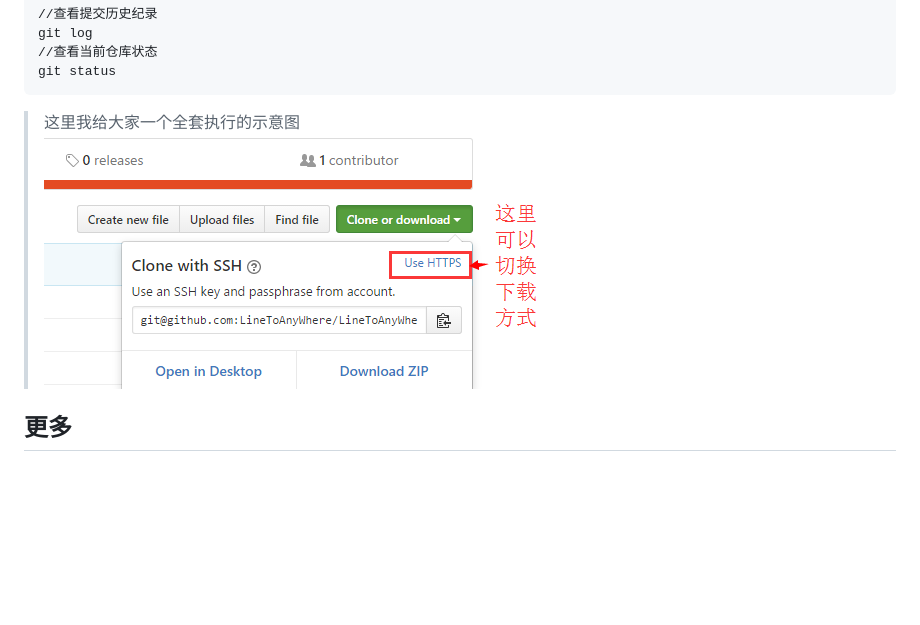
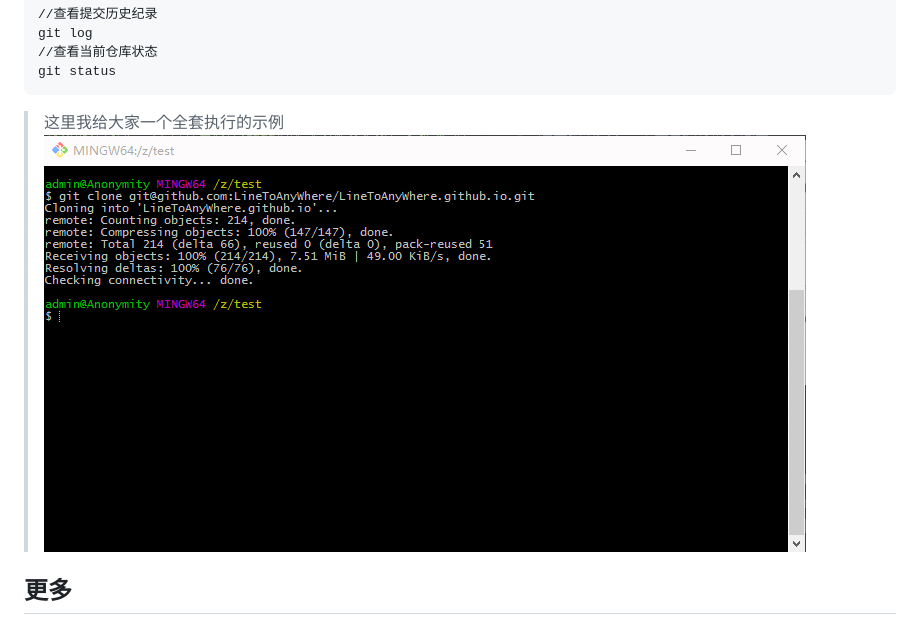
Before and after one commit to LineToAnyWhere/LineToAnyWhere.github.io, a Markdown page: Code/Git/GitHub.md, the part around the change. Drawn GitHub-style; pictures changed too: Code/Img/Git/Use_Git.gif (added); blank space fills up the shorter version.

````diff
--- a/Code/Git/GitHub.md
+++ b/Code/Git/GitHub.md
@@ -65,7 +65,7 @@ git log
 //查看当前仓库状态
 git status
 ```
-> 这里我给大家一个全套执行的示意图
-![检验SSH Key](/Code/Img/Git/Clone_Or_Download.png)
+> 这里我给大家一个全套执行的示例
+![检验SSH Key](/Code/Img/Git/Use_Git.gif)
 ## 更多 ##
 > 本文仅仅展示了最简单的GitHub和git的使用方法，此后会不定期在此文章上更新一些**GitHub**功能的使用方法，至于Git会另写一篇文章专门说明**Git**这个命令的各种参数用法。这里为大家推荐两本书，一本讲述了GitHub的详细使用，书名**《GitHub入门与实践》**，作者是**[日]大塚弘记**。另一本是高级Git的使用方法，书名**《Pro Git》**，不过目前这本书没有中文版，大家也可以参考**《Git版本控制管理（第2版）》**。另外《Pro Git》的英文版是可以从Git的[官网下载](https://git-scm.com/book/en/v2)PDF的。
````
